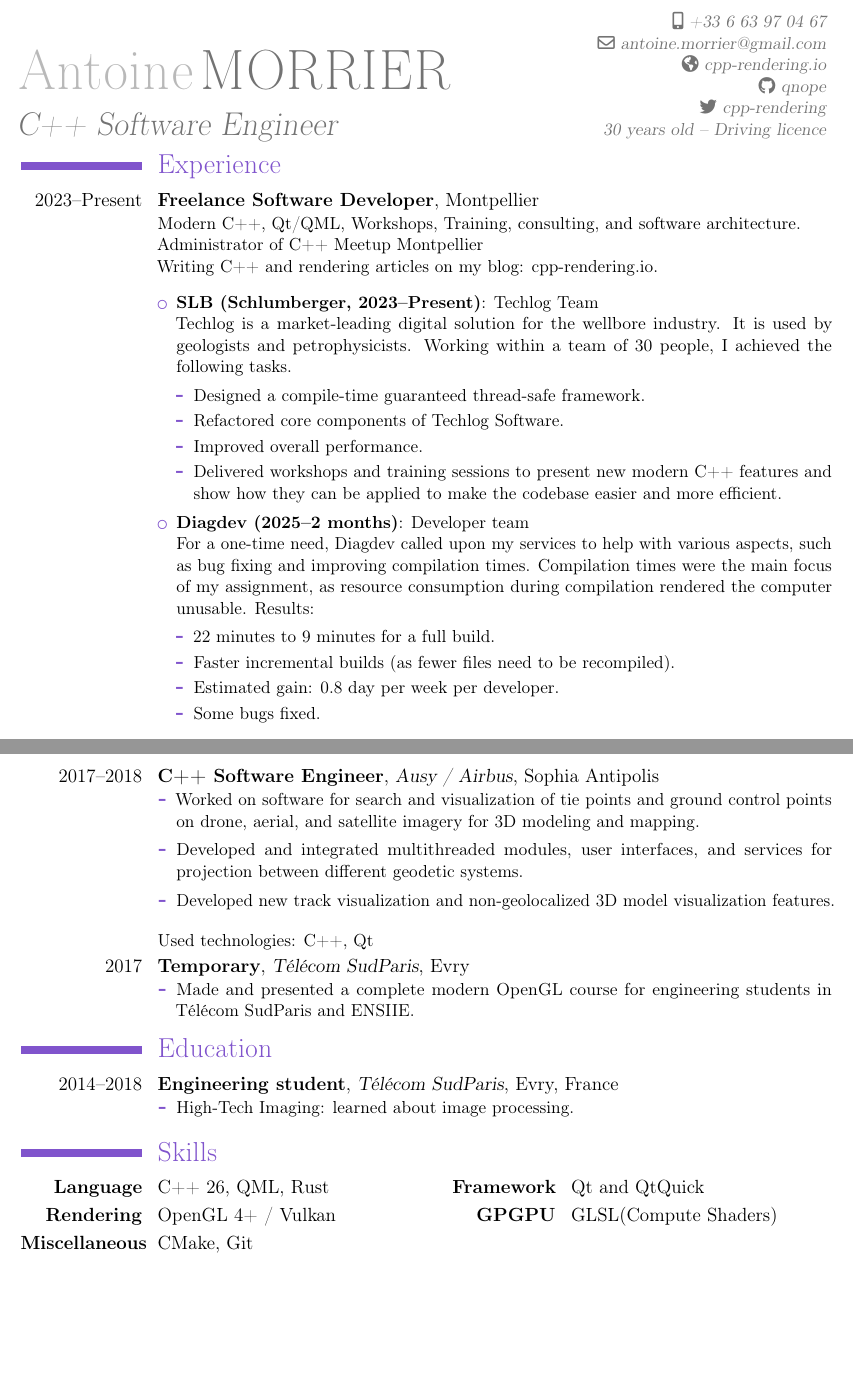
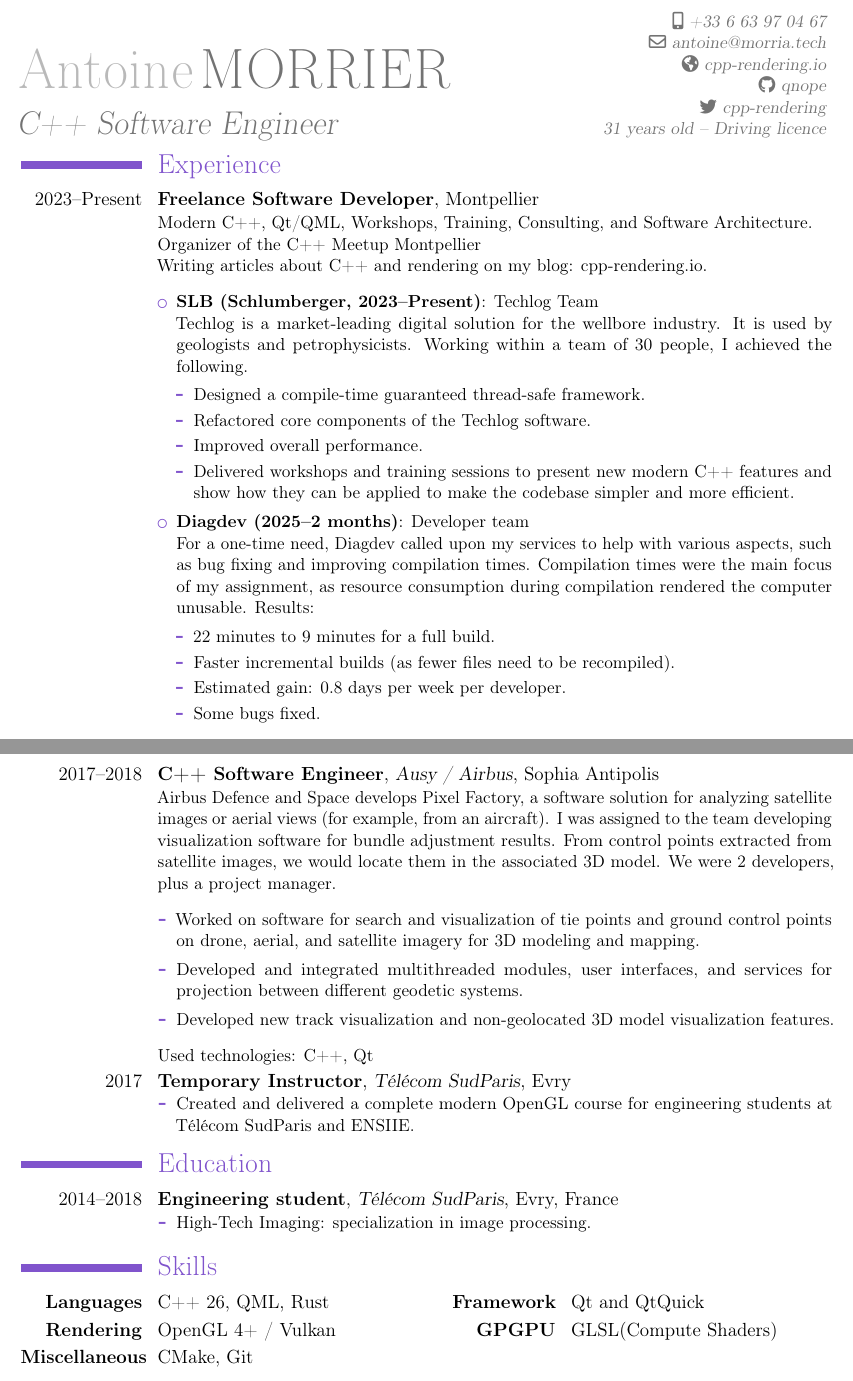
Before and after one commit to qnope/CV, a LaTeX CV (cv.tex): two parts of pages 1 and 2 of 2, joined at a grey line, cut so that both start at the same text, the shorter picture padded with empty space. Compiled offline with pdfLaTeX.

Commit message:
Improvement

```diff
--- a/cv.tex
+++ b/cv.tex
@@ -3,28 +3,28 @@
 \usepackage[utf8]{inputenc}
 \usepackage[inline]{enumitem}
 % Marge aux 4 coins de la page, ici elles sont réduites pour gagner de la place
-\usepackage[top=0.9cm, bottom=0.9cm, left=1.5cm, right=1.5cm]{geometry}
+\usepackage[top=1.2cm, bottom=1.2cm, left=1.5cm, right=1.5cm]{geometry}
 % Largeur de la colonne de gauche pour les dates
 \setlength{\hintscolumnwidth}{2.7cm}
 \firstname{Antoine}
 \familyname{MORRIER}
 \title{C++ Software Engineer}
 %\address{2 rue qui n'existe pas}{63000 Clermont-Ferrand}
-\email{antoine.morrier@gmail.com}
+\email{antoine@morria.tech}
 \homepage{cpp-rendering.io}
 \mobile{+33 6 63 97 04 67}
 \social[github]{qnope}
 \social[twitter]{cpp-rendering}
-\extrainfo{30 years old -- Driving licence}
+\extrainfo{31 years old -- Driving licence}
 
-% bibliography adjustements (only useful if you make citations in your resume, or print a list of publications using BibTeX)
+% bibliography adjustments (only useful if you make citations in your resume, or print a list of publications using BibTeX)
 %   to show numerical labels in the bibliography (default is to show no labels)
 %\makeatletter\renewcommand*{\bibliographyitemlabel}{\@biblabel{\arabic{enumiv}}}\makeatother
 \renewcommand*{\bibliographyitemlabel}{[\arabic{enumiv}]}
 %   to redefine the bibliography heading string ("Publications")
 %\renewcommand{\refname}{Articles}
 
-% bibliography with mutiple entries
+% bibliography with multiple entries
 %\usepackage{multibib}
 %\newcites{book,misc}{{Books},{Others}}
 %----------------------------------------------------------------------------------
@@ -40,23 +40,23 @@
 \section{Experience}
 
 \cventry{2023--Present}{Freelance Software Developer}{}{Montpellier}{}{
-Modern C++, Qt/QML, Workshops, Training, consulting, and software architecture.
+Modern C++, Qt/QML, Workshops, Training, Consulting, and Software Architecture.
 \newline
-Administrator of C++ Meetup Montpellier
+Organizer of the C++ Meetup Montpellier
 \newline
-Writing C++ and rendering articles on my blog: \href{https://cpp-rendering.io}{cpp-rendering.io}.
+Writing articles about C++ and rendering on my blog: \href{https://cpp-rendering.io}{cpp-rendering.io}.
 \begin{itemize}%
   \itemsep0em
   \item \textbf{SLB (Schlumberger, 2023--Present)}: Techlog Team%
   \newline
   Techlog is a market-leading digital solution for the wellbore industry.
   It is used by geologists and petrophysicists. Working within a team of 30 people, I achieved
-  the following tasks.
+  the following.
     \begin{itemize}[itemsep=0em, topsep=0em, leftmargin=1em]
       \item Designed a compile-time guaranteed thread-safe framework.
-      \item Refactored core components of Techlog Software.
+      \item Refactored core components of the Techlog software.
       \item Improved overall performance.
-      \item Delivered workshops and training sessions to present new modern C++ features and show how they can be applied to make the codebase easier and more efficient.
+      \item Delivered workshops and training sessions to present new modern C++ features and show how they can be applied to make the codebase simpler and more efficient.
     \end{itemize}
   \item \textbf{Diagdev (2025--2 months)}: Developer team%
   \newline
@@ -64,7 +64,7 @@ Writing C++ and rendering articles on my blog: \href{https://cpp-rendering.io}{c
   \begin{itemize}[itemsep=0em, topsep=0em, leftmargin=1em]
     \item 22 minutes to 9 minutes for a full build.
     \item Faster incremental builds (as fewer files need to be recompiled).
-    \item Estimated gain: 0.8 day per week per developer.
+    \item Estimated gain: 0.8 days per week per developer.
     \item Some bugs fixed.
   \end{itemize}
 \end{itemize}
@@ -92,19 +92,20 @@ Used technologies: C++, Python, QML, Qt, QtQuick
 
 \vspace{0.5em}
 \cventry{2017--2018}{C++ Software Engineer}{Ausy / Airbus}{Sophia Antipolis}{}{
+Airbus Defence and Space develops Pixel Factory, a software solution for analyzing satellite images or aerial views (for example, from an aircraft). I was assigned to the team developing visualization software for bundle adjustment results. From control points extracted from satellite images, we would locate them in the associated 3D model. We were 2 developers, plus a project manager.
 \begin{itemize}[label=\labelitemii]
   \itemsep0em
   \item Worked on software for search and visualization of tie points and ground control points on drone, aerial, and satellite imagery for 3D modeling and mapping.
   \item Developed and integrated multithreaded modules, user interfaces, and services for projection between different geodetic systems.
-  \item Developed new track visualization and non-geolocalized 3D model visualization features.
+  \item Developed new track visualization and non-geolocated 3D model visualization features.
 \end{itemize}
 Used technologies: C++, Qt
 }
 
-\cventry{2017}{Temporary}{Télécom SudParis}{Evry}{}{
+\cventry{2017}{Temporary Instructor}{Télécom SudParis}{Evry}{}{
   \begin{itemize}[label=\labelitemii]
     \itemsep0em
-    \item Made and presented a complete modern OpenGL course for engineering students in Télécom SudParis and ENSIIE.
+    \item Created and delivered a complete modern OpenGL course for engineering students at Télécom SudParis and ENSIIE.
 \end{itemize}
 }
 
@@ -112,12 +113,12 @@ Used technologies: C++, Qt
 \cventry{2014--2018}{Engineering student}{Télécom SudParis}{Evry, France}{}{
   \begin{itemize}[label=\labelitemii]
     \itemsep0em
-    \item High-Tech Imaging: learned about image processing.
+    \item High-Tech Imaging: specialization in image processing.
   \end{itemize}
 }
 
 \section{Skills}
-\cvdoubleitem{\textbf{Language}}{C++ 26, QML, Rust}{\textbf{Framework}}{Qt and QtQuick}
+\cvdoubleitem{\textbf{Languages}}{C++ 26, QML, Rust}{\textbf{Framework}}{Qt and QtQuick}
 \cvdoubleitem{\textbf{Rendering}}{OpenGL 4+ / Vulkan}{\textbf{GPGPU}}{GLSL(Compute Shaders)}
 \cvitem{\textbf{Miscellaneous}}{CMake, Git}
 
```
Also changed, not shown: cv.pdf.
